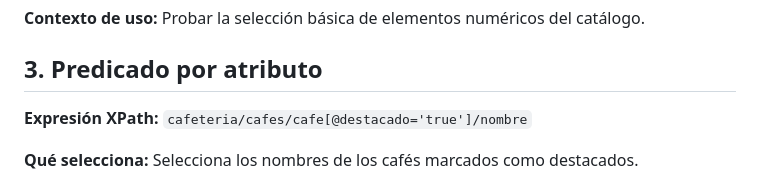
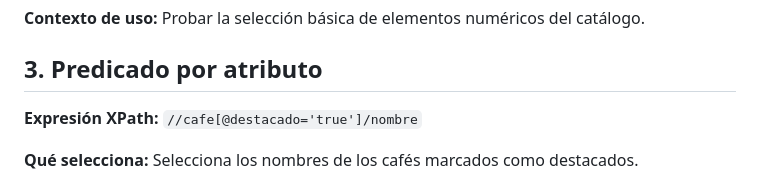
Before and after one commit to DAM1-COTARELO-25-26/proyecto-web-david_adrian, a Markdown page: datos/consultas-xpath.md, the part around the change. Drawn GitHub-style.

Commit message:
feat: Modificación consulta XPATH

```diff
--- a/datos/consultas-xpath.md
+++ b/datos/consultas-xpath.md
@@ -25,7 +25,7 @@ Selecciona todos los precios de los cafés sin usar ruta absoluta.
 Probar la selección básica de elementos numéricos del catálogo.
 
 ## 3. Predicado por atributo
-**Expresión XPath:** `cafeteria/cafes/cafe[@destacado='true']/nombre`
+**Expresión XPath:** `//cafe[@destacado='true']/nombre`
 
 **Qué selecciona:**
 Selecciona los nombres de los cafés marcados como destacados.
```
